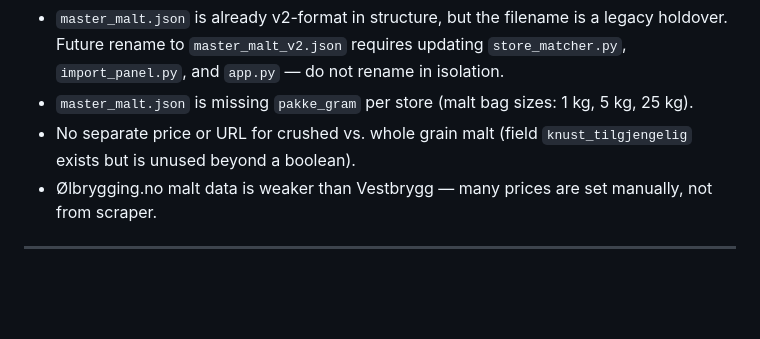
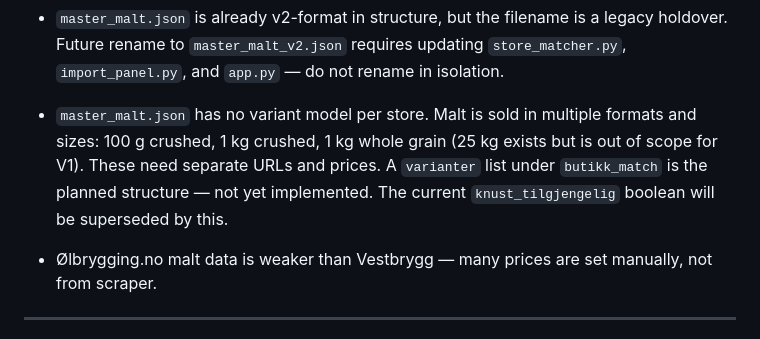
Before and after one commit to Joludvig/kvernhaug-brygghus, a Markdown page: docs/ROADMAP.md, the part around the change. Rendered like a GitHub page; blank space fills up the shorter version.

```diff
--- a/docs/ROADMAP.md
+++ b/docs/ROADMAP.md
@@ -144,8 +144,8 @@ Trigger for this refactor: adding a third store.
 
 **Known technical debt in current master data:**
 - `master_malt.json` is already v2-format in structure, but the filename is a legacy holdover. Future rename to `master_malt_v2.json` requires updating `store_matcher.py`, `import_panel.py`, and `app.py` — do not rename in isolation.
-- `master_malt.json` is missing `pakke_gram` per store (malt bag sizes: 1 kg, 5 kg, 25 kg).
-- No separate price or URL for crushed vs. whole grain malt (field `knust_tilgjengelig` exists but is unused beyond a boolean).
+- `master_malt.json` has no variant model per store. Malt is sold in multiple formats and sizes: 100 g crushed, 1 kg crushed, 1 kg whole grain (25 kg exists but is out of scope for V1). These need separate URLs and prices. A `varianter` list under `butikk_match` is the planned structure — not yet implemented. The current `knust_tilgjengelig` boolean will be superseded by this.
+
 - Ølbrygging.no malt data is weaker than Vestbrygg — many prices are set manually, not from scraper.
 
 ---
```
Also changed, not shown: docs/MASTER_DATA_FLOW.md (+32 -2 lines).
